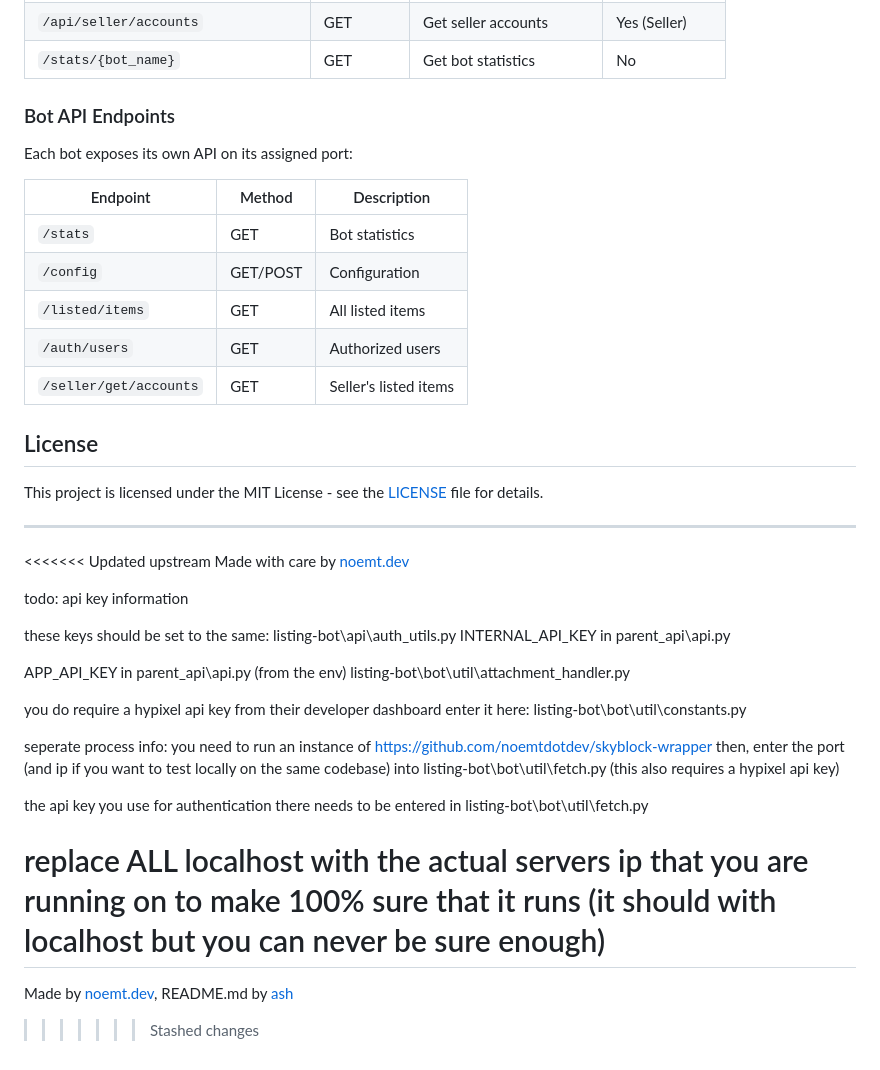
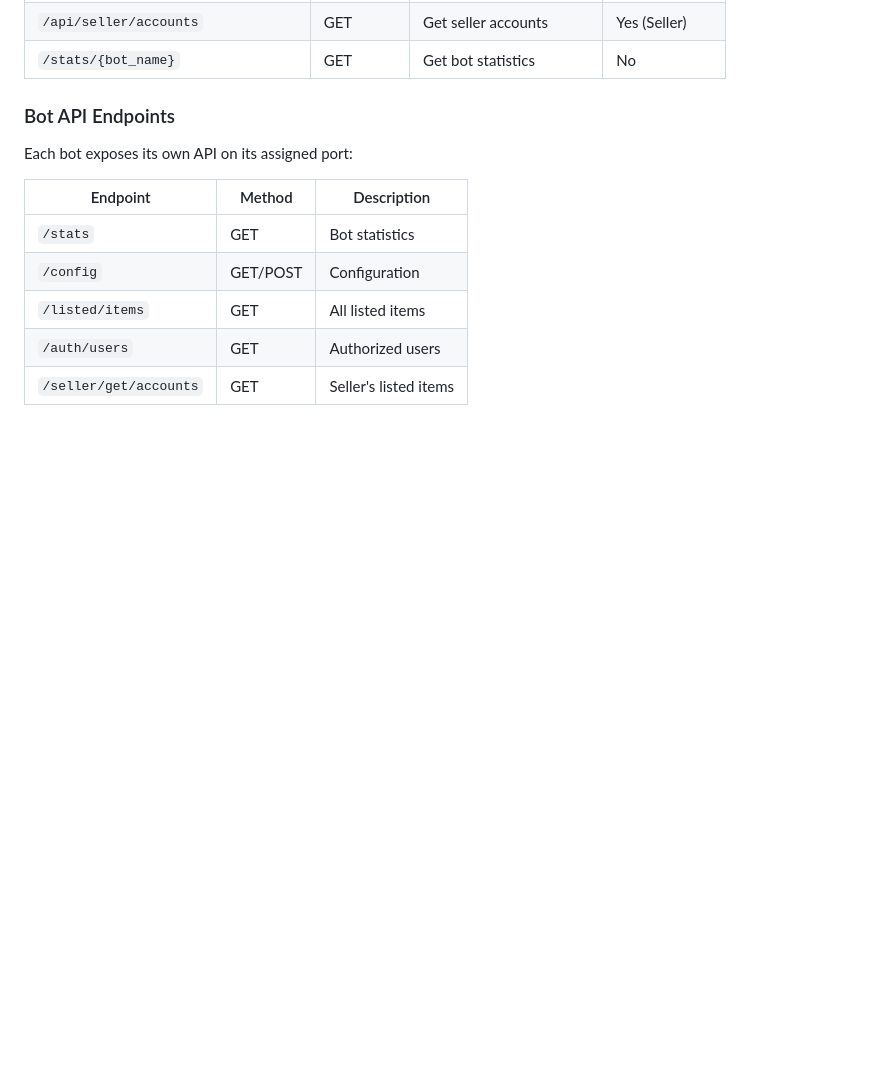
Before and after one commit to bllryy/listing-bot, a Markdown page: README.md, the part around the change. Drawn GitHub-style; blank space fills up the shorter version.

```diff
--- a/README.md
+++ b/README.md
@@ -470,37 +470,3 @@ Each bot exposes its own API on its assigned port:
 | `/listed/items` | GET | All listed items |
 | `/auth/users` | GET | Authorized users |
 | `/seller/get/accounts` | GET | Seller's listed items |
-
-## License
-
-This project is licensed under the MIT License - see the [LICENSE](LICENSE) file for details.
-
----
-
-<<<<<<< Updated upstream
-Made with care by [noemt.dev](https://noemt.dev)
-
-todo: api key information
-
-these keys should be set to the same:
-listing-bot\api\auth_utils.py
-INTERNAL_API_KEY in parent_api\api.py
-
-APP_API_KEY in parent_api\api.py (from the env)
-listing-bot\bot\util\attachment_handler.py
-
-you do require a hypixel api key from their developer dashboard
-enter it here:
-listing-bot\bot\util\constants.py
-
-seperate process info:
-you need to run an instance of https://github.com/noemtdotdev/skyblock-wrapper
-then, enter the port (and ip if you want to test locally on the same codebase) into listing-bot\bot\util\fetch.py
-(this also requires a hypixel api key)
-
-the api key you use for authentication there needs to be entered in listing-bot\bot\util\fetch.py
-
-replace ALL localhost with the actual servers ip that you are running on to make 100% sure that it runs (it should with localhost but you can never be sure enough)
-=======
-Made by [noemt.dev](https://noemt.dev), README.md by [ash](https://github.com/auradoescoding)
->>>>>>> Stashed changes
```
